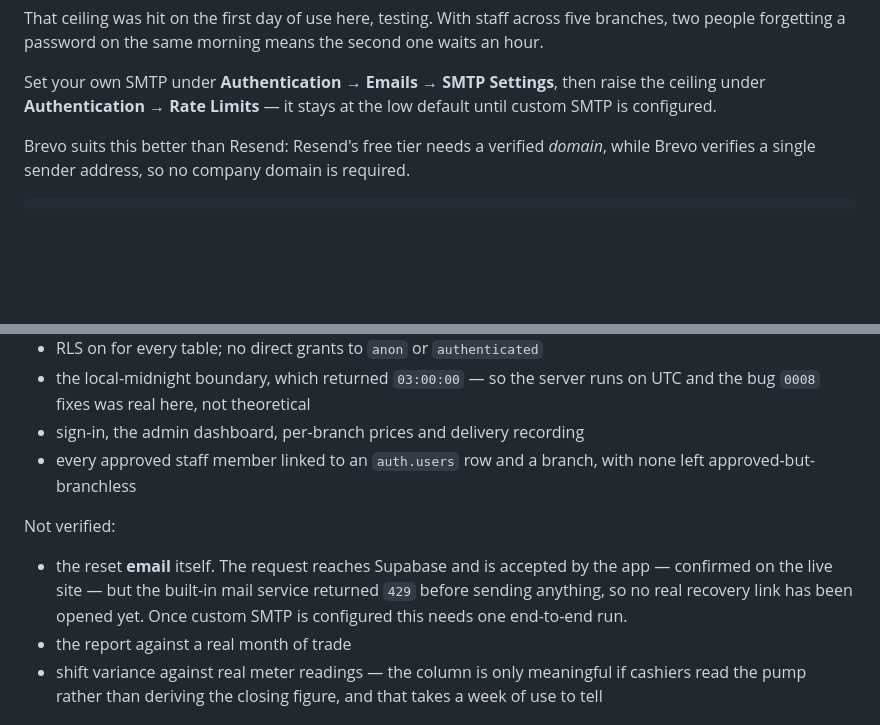
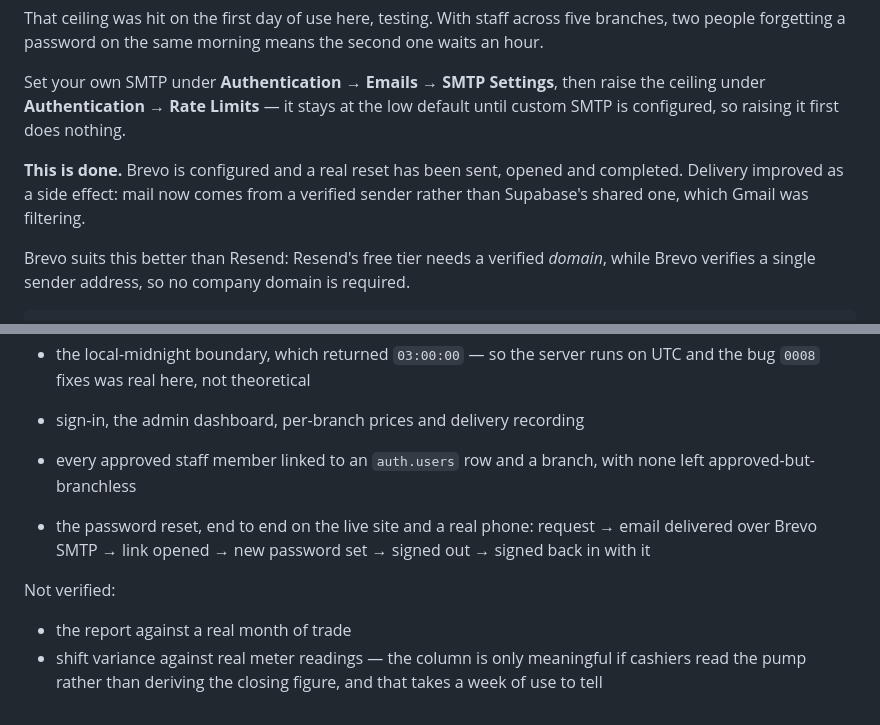
Before and after one commit to adilabdu52-coder/magmps3, a Markdown page: README.md, 2 parts joined by grey strips. Drawn GitHub-style; blank space fills up the shorter version.

Commit message:
Mark the reset flow verified end to end
Brevo SMTP is configured and a real recovery link has now been sent,
delivered, opened and completed on a phone against the live site, ending
in a sign-in with the new password.

The README was written an hour ago saying no real link had been opened,
which was true then and is not now. That line existed precisely so the
gap could not be forgotten, so leaving it in place would be worse than
never having written it - a caveat nobody trusts is noise.

Also records the side effect worth knowing: mail now comes from a
verified sender rather than Supabase's shared one, and Gmail stopped
filtering it. That was not the reason for moving to custom SMTP but it
is the more visible result.

Co-Authored-By: Claude Opus 5 <noreply@anthropic.com>
Claude-Session: https://claude.ai/code/session_01YGd1TGBZHXShLQTnxuLSQ8

```diff
--- a/README.md
+++ b/README.md
@@ -125,7 +125,11 @@ second one waits an hour.
 
 Set your own SMTP under **Authentication → Emails → SMTP Settings**, then raise
 the ceiling under **Authentication → Rate Limits** — it stays at the low default
-until custom SMTP is configured.
+until custom SMTP is configured, so raising it first does nothing.
+
+**This is done.** Brevo is configured and a real reset has been sent, opened and
+completed. Delivery improved as a side effect: mail now comes from a verified
+sender rather than Supabase's shared one, which Gmail was filtering.
 
 Brevo suits this better than Resend: Resend's free tier needs a verified
 *domain*, while Brevo verifies a single sender address, so no company domain is
@@ -267,12 +271,12 @@ Verified against the real database, by hand:
 - every approved staff member linked to an `auth.users` row and a branch, with
   none left approved-but-branchless
 
+- the password reset, end to end on the live site and a real phone: request →
+  email delivered over Brevo SMTP → link opened → new password set → signed out
+  → signed back in with it
+
 Not verified:
 
-- the reset **email** itself. The request reaches Supabase and is accepted by
-  the app — confirmed on the live site — but the built-in mail service returned
-  `429` before sending anything, so no real recovery link has been opened yet.
-  Once custom SMTP is configured this needs one end-to-end run.
 - the report against a real month of trade
 - shift variance against real meter readings — the column is only meaningful
   if cashiers read the pump rather than deriving the closing figure, and that
```
